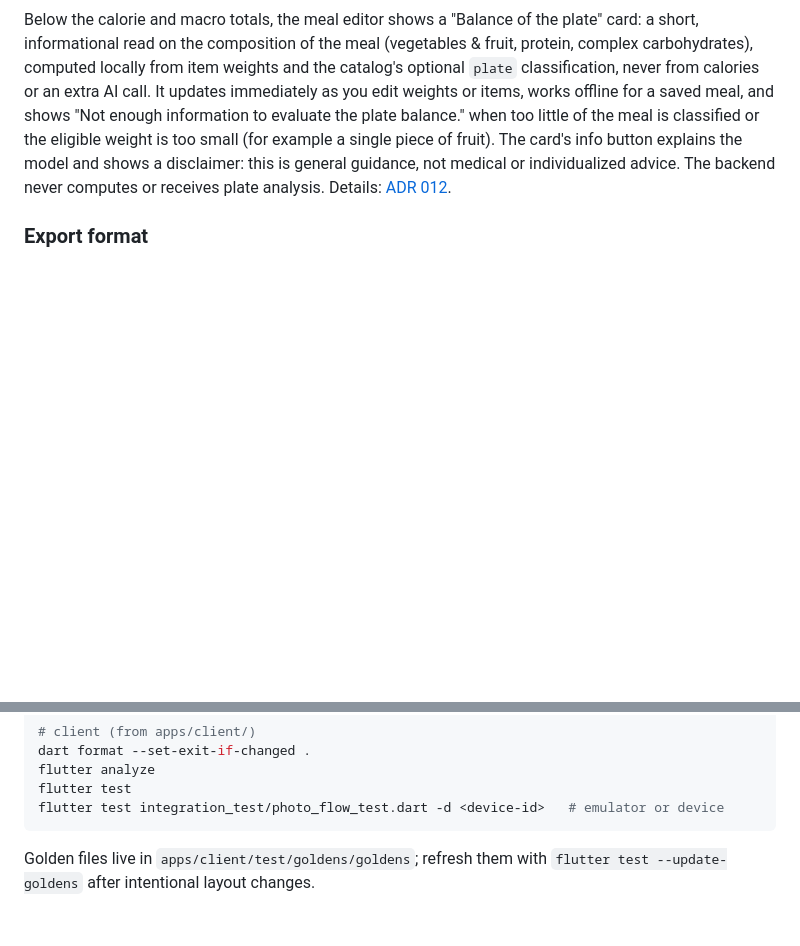
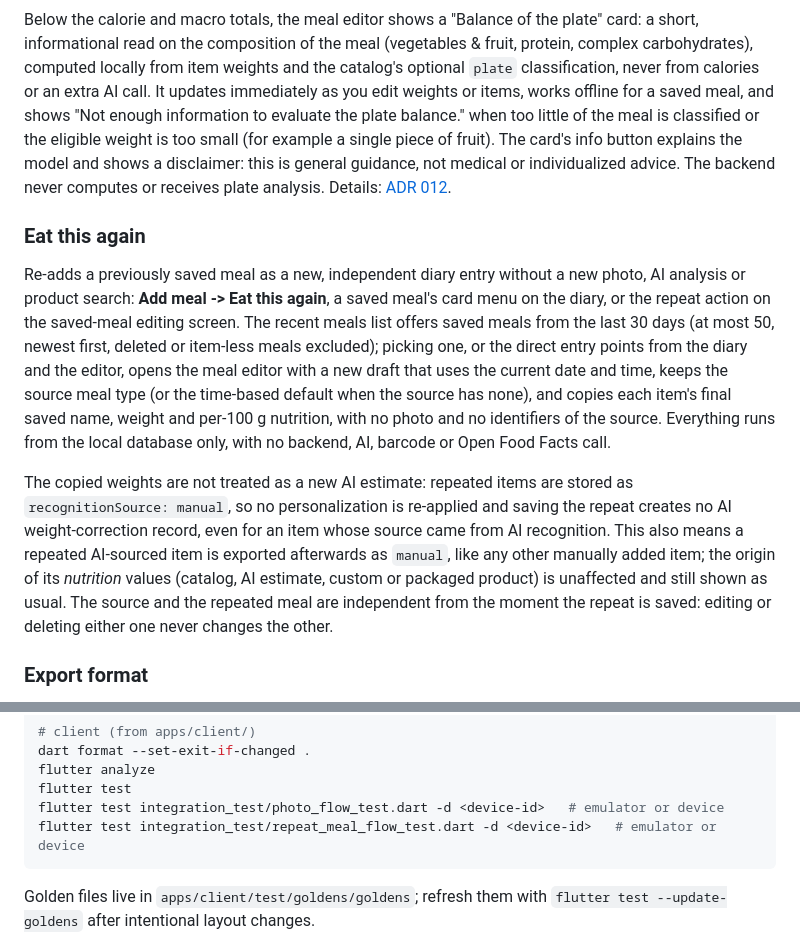
Before and after one commit to nyver/calsnap, a Markdown page: README.md, 2 parts joined by grey strips. Drawn GitHub-style; blank space fills up the shorter version.

Commit message:
docs: document eat this again
Summary:
- New README section covering the entry points, the fully local/offline
  behavior, the 30-day and 50-meal recent-meals limits, the absence of
  photo copying and personalization on a repeat, and repeated AI items
  being stored and exported as manual items
- Adds the new integration test's run command next to the existing one

````diff
--- a/README.md
+++ b/README.md
@@ -189,6 +189,12 @@ When you change an AI weight, the app records the AI value and yours. From the n
 
 Below the calorie and macro totals, the meal editor shows a "Balance of the plate" card: a short, informational read on the composition of the meal (vegetables & fruit, protein, complex carbohydrates), computed locally from item weights and the catalog's optional `plate` classification, never from calories or an extra AI call. It updates immediately as you edit weights or items, works offline for a saved meal, and shows "Not enough information to evaluate the plate balance." when too little of the meal is classified or the eligible weight is too small (for example a single piece of fruit). The card's info button explains the model and shows a disclaimer: this is general guidance, not medical or individualized advice. The backend never computes or receives plate analysis. Details: [ADR 012](docs/adr/012-balanced-plate-local-analysis.md).
 
+### Eat this again
+
+Re-adds a previously saved meal as a new, independent diary entry without a new photo, AI analysis or product search: **Add meal -> Eat this again**, a saved meal's card menu on the diary, or the repeat action on the saved-meal editing screen. The recent meals list offers saved meals from the last 30 days (at most 50, newest first, deleted or item-less meals excluded); picking one, or the direct entry points from the diary and the editor, opens the meal editor with a new draft that uses the current date and time, keeps the source meal type (or the time-based default when the source has none), and copies each item's final saved name, weight and per-100 g nutrition, with no photo and no identifiers of the source. Everything runs from the local database only, with no backend, AI, barcode or Open Food Facts call.
+
+The copied weights are not treated as a new AI estimate: repeated items are stored as `recognitionSource: manual`, so no personalization is re-applied and saving the repeat creates no AI weight-correction record, even for an item whose source came from AI recognition. This also means a repeated AI-sourced item is exported afterwards as `manual`, like any other manually added item; the origin of its *nutrition* values (catalog, AI estimate, custom or packaged product) is unaffected and still shown as usual. The source and the repeated meal are independent from the moment the repeat is saved: editing or deleting either one never changes the other.
+
 ### Export format
 
 Settings offers CSV (RFC 4180, one row per item, spreadsheet-formula guard) and JSON (`format: calsnap-export`, `formatVersion: 1`). Photos are not embedded.
@@ -210,6 +216,7 @@ dart format --set-exit-if-changed .
 flutter analyze
 flutter test
 flutter test integration_test/photo_flow_test.dart -d <device-id>   # emulator or device
+flutter test integration_test/repeat_meal_flow_test.dart -d <device-id>   # emulator or device
 ```
 
 Golden files live in `apps/client/test/goldens/goldens`; refresh them with `flutter test --update-goldens` after intentional layout changes.
````
